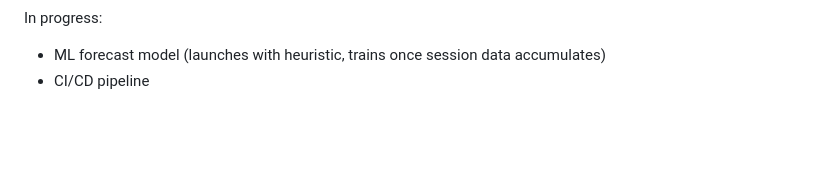
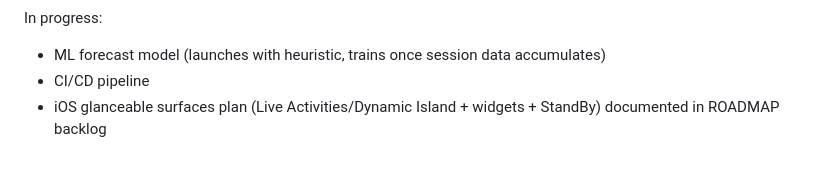
Before and after one commit to farhanmir/ScarletSpots, a Markdown page: README.md, the part around the change. GitHub-like rendering; blank space fills up the shorter version.

Commit message:
docs: add Dynamic Island and widget product ideas

```diff
--- a/README.md
+++ b/README.md
@@ -190,3 +190,4 @@ Core features are functional:
 In progress:
 - ML forecast model (launches with heuristic, trains once session data accumulates)
 - CI/CD pipeline
+- iOS glanceable surfaces plan (Live Activities/Dynamic Island + widgets + StandBy) documented in ROADMAP backlog
```
Also changed, not shown: PLAN.md (+1 -0 lines), ROADMAP.md (+27 -0 lines).
